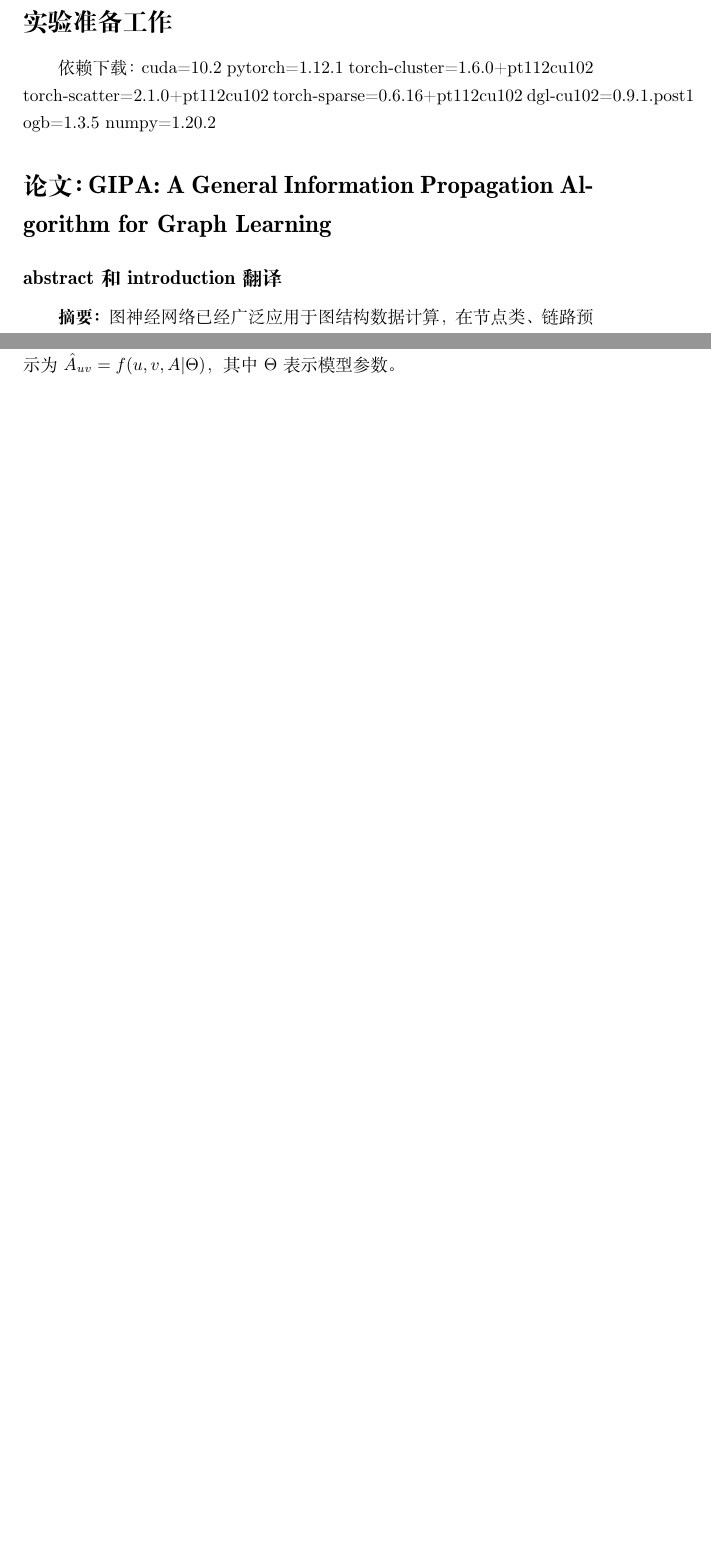
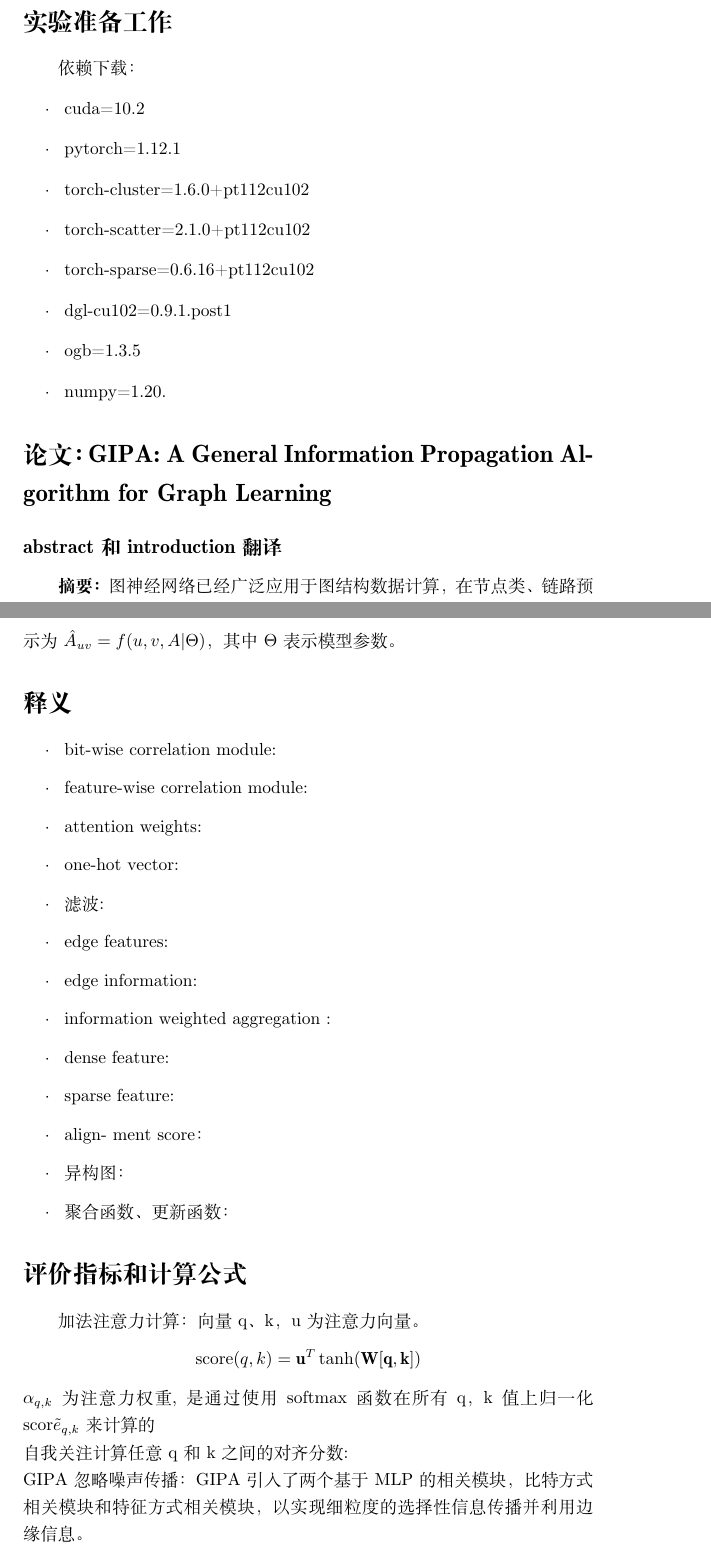
Before and after one commit to wodemaster-NJUSE/NJUSE-BigDataAnalysis, a LaTeX problem sheet (linkPrediction_homework11/linkPrediction.tex): two parts of pages 2 and 4 of 4 before the commit and two parts of pages 2 and 5 of 5 after it, joined at a grey line, cut so that both start at the same text, the shorter picture padded with empty space. Compiled offline with XeLaTeX; a missing font is replaced by an installed copy or a similar font.

Commit message:
modified

```diff
--- a/linkPrediction_homework11/linkPrediction.tex
+++ b/linkPrediction_homework11/linkPrediction.tex
@@ -7,6 +7,9 @@
 \usepackage{titlesec} % 导入 titlesec 包以定制标题样式
 \usepackage{fontspec} % 用于设置中文字体
 \usepackage{amsfonts}
+\usepackage{amsmath} % 提供 \text 和 \tanh 命令
+\usepackage{bm}      % 提供 \bm 命令用于粗体
+
 
 \setmainfont{SimSun} % 设置中文字体，SimSun 为宋体的系统字体
 
@@ -36,14 +39,16 @@
 \end{itemize}
 \section*{实验准备工作}
 依赖下载：
-cuda=10.2
-pytorch=1.12.1
-torch-cluster=1.6.0+pt112cu102
-torch-scatter=2.1.0+pt112cu102
-torch-sparse=0.6.16+pt112cu102
-dgl-cu102=0.9.1.post1
-ogb=1.3.5
-numpy=1.20.2
+\begin{itemize}
+\item cuda=10.2
+\item pytorch=1.12.1
+\item torch-cluster=1.6.0+pt112cu102
+\item torch-scatter=2.1.0+pt112cu102
+\item torch-sparse=0.6.16+pt112cu102
+\item dgl-cu102=0.9.1.post1
+\item ogb=1.3.5
+\item numpy=1.20.
+\end{itemize}
 \section*{论文：GIPA: A General Information Propagation
 Algorithm for Graph Learning}
 \subsection*{abstract和introduction翻译}
@@ -90,6 +95,28 @@ $E$ 为图的边集合，而张量 $A \in \mathbb{R}^{n \times n \times d}$
 包含了所有节点的属性（例如，用户资料）和边的属性（例如，交互作用的强度或类型）。对于每个节点 $v \in V$，它的属性（如果有的话）存储在对角组件 $A_{vv}$ 中，而非对角线组件 $A_{uv}$ 则可以包含边 $(u, v)$ 的属性，如果 $(u, v) \in E$；否则 $A_{uv} = 0$。
 \subsection*{链路预测问题}
 在链路预测中的目标是根据观察到的张量 $A$ 推断目标节点对之间是否存在边。学习问题是找到一个似然（或评分）函数 $f$，它为每对目标节点$(u, v) \notin E$ 分配交互似然性（分数） $\hat{A}_{uv}$，这些节点之间的关系未被观察到。较大的 $\hat{A}_{uv}$ 表示 $(u, v)$ 形成链接或缺失链接的可能性较高。函数 $f$ 可以表示为 $\hat{A}_{uv} = f(u, v, A|\Theta)$，其中 $\Theta$ 表示模型参数。
-
-
+\section*{释义}
+\begin{itemize}
+    \item  bit-wise correlation module:
+    \item feature-wise correlation module:
+    \item attention weights:
+    \item  one-hot vector:
+    \item   滤波:
+    \item edge features:
+    \item edge information:
+    \item information weighted aggregation :
+    \item dense feature:
+    \item  sparse feature:
+    \item align- ment score：
+    \item 异构图：
+    \item 聚合函数、更新函数：
+\end{itemize}
+\section*{评价指标和计算公式}
+加法注意力计算：向量q、k，u为注意力向量。
+$$ \text{score}(q, k) = \mathbf{u}^T \tanh(\mathbf{W}[\mathbf{q}, \mathbf{k}]) $$
+$\alpha_{q,k}$ 为注意力权重,是通过使用 softmax 函数在所有 q，k 值上归一化$\text{scor}{\tilde{e}_{q,k}}$
+来计算的\\
+自我关注计算任意 q 和 k 之间的对齐分数:\\
+GIPA忽略噪声传播： GIPA 引入了两个基于 MLP 的相关模块，比特方式相关模块和特
+征方式相关模块，以实现细粒度的选择性信息传播并利用边缘信息。
 \end{document}
```
Also changed, not shown: linkPrediction_homework11/linkPrediction.pdf, 3 other files.
